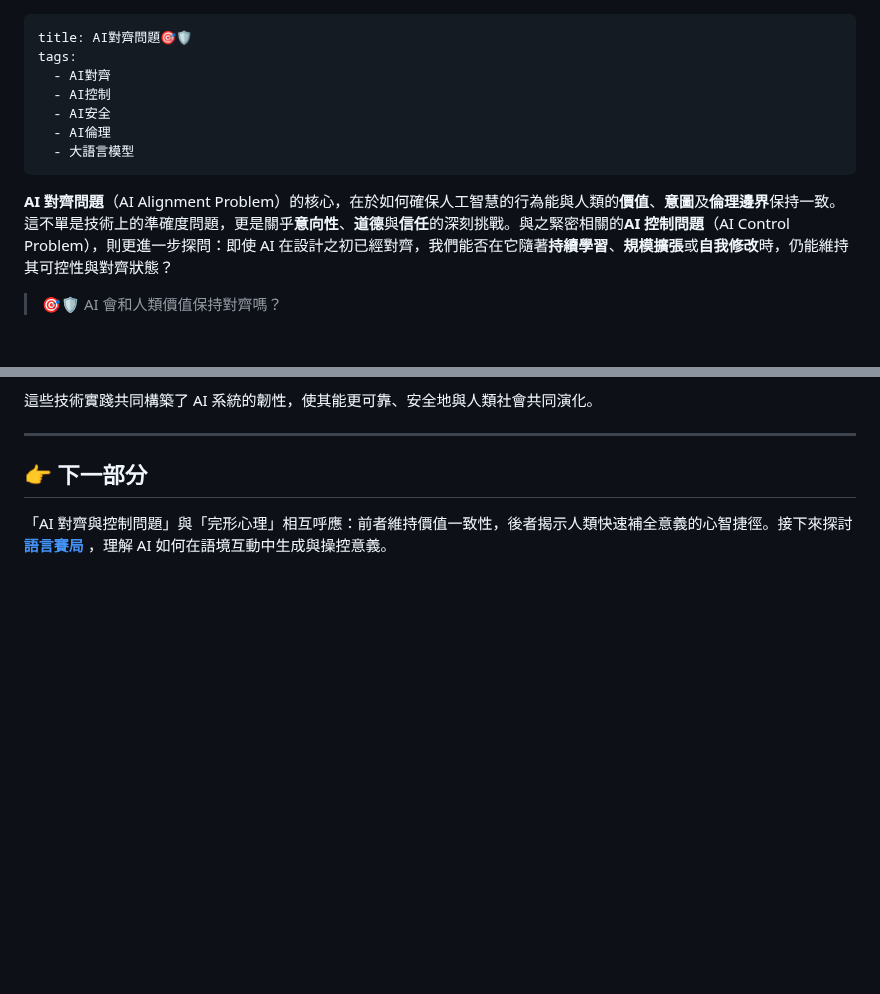
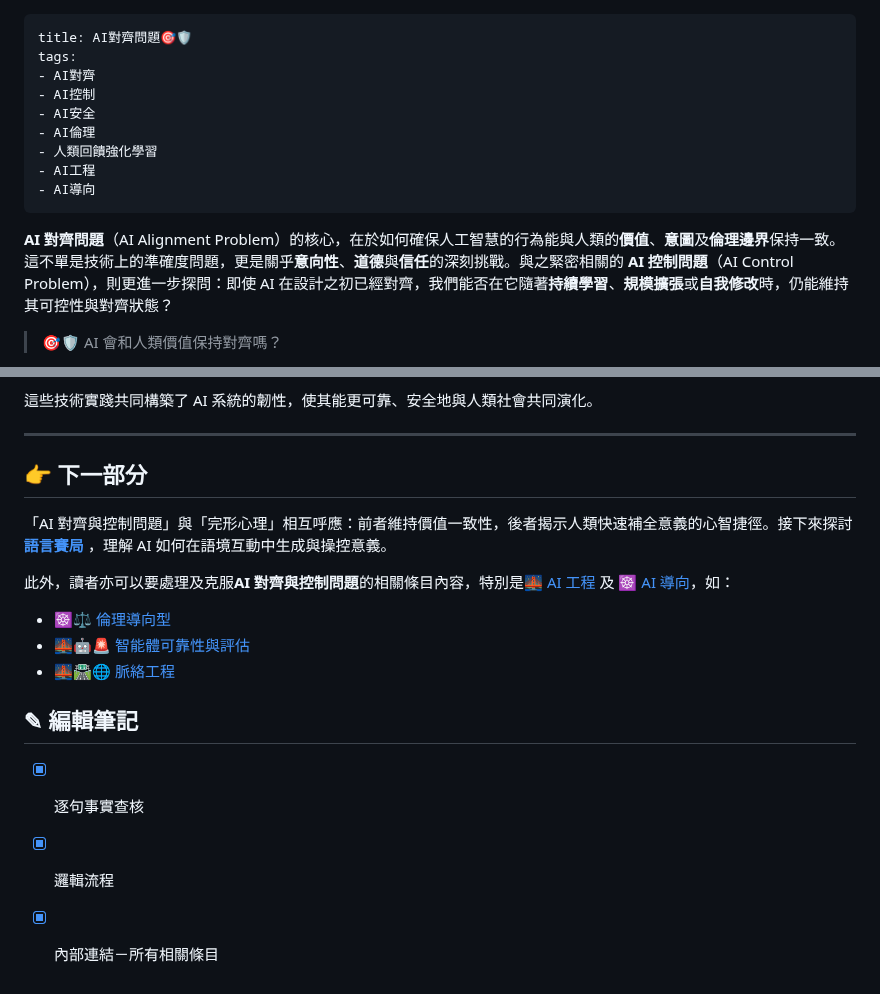
Before and after one commit to hanteng/frmAI, a Markdown page: 01-06-AI_Alignment_Control_Problem.zh-hant.md, 2 parts joined by grey strips. Drawn GitHub-style; blank space fills up the shorter version.

Commit message:
Update 01-06-AI_Alignment_Control_Problem.zh-hant.md
## ✎ 編輯筆記

- [x] 逐句事實查核
- [x] 邏輯流程
- [x] 內部連結－所有相關條目

```diff
--- a/01-06-AI_Alignment_Control_Problem.zh-hant.md
+++ b/01-06-AI_Alignment_Control_Problem.zh-hant.md
@@ -1,14 +1,16 @@
 ---
 title: AI對齊問題🎯🛡️
 tags:
-  - AI對齊
-  - AI控制
-  - AI安全
-  - AI倫理
-  - 大語言模型
+- AI對齊
+- AI控制
+- AI安全
+- AI倫理
+- 人類回饋強化學習
+- AI工程
+- AI導向
 ---
 
-**AI 對齊問題**（AI Alignment Problem）的核心，在於如何確保人工智慧的行為能與人類的**價值**、**意圖**及**倫理邊界**保持一致。這不單是技術上的準確度問題，更是關乎**意向性**、**道德**與**信任**的深刻挑戰。與之緊密相關的**AI 控制問題**（AI Control Problem），則更進一步探問：即使 AI 在設計之初已經對齊，我們能否在它隨著**持續學習**、**規模擴張**或**自我修改**時，仍能維持其可控性與對齊狀態？
+**AI 對齊問題**（AI Alignment Problem）的核心，在於如何確保人工智慧的行為能與人類的**價值**、**意圖**及**倫理邊界**保持一致。這不單是技術上的準確度問題，更是關乎**意向性**、**道德**與**信任**的深刻挑戰。與之緊密相關的 **AI 控制問題**（AI Control Problem），則更進一步探問：即使 AI 在設計之初已經對齊，我們能否在它隨著**持續學習**、**規模擴張**或**自我修改**時，仍能維持其可控性與對齊狀態？
 
 > 🎯🛡️ AI 會和人類價值保持對齊嗎？
 
@@ -112,3 +114,15 @@ AI 對齊與控制是一場**持久戰**，需要長期監測與調校：
 ## 👉 下一部分
 
 「AI 對齊與控制問題」與「完形心理」相互呼應：前者維持價值一致性，後者揭示人類快速補全意義的心智捷徑。接下來探討 **[語言賽局](01-07-Language_Games.zh-hant)** ，理解 AI 如何在語境互動中生成與操控意義。
+
+此外，讀者亦可以要處理及克服**AI 對齊與控制問題**的相關條目內容，特別是🌉 [AI 工程](10----ai_engineering.zh-hant) 及 ☸ [AI 導向](05----ai_orientations.zh-hant)，如：
+
+* ☸⚖️ [倫理導向型](05-05-oriented_ethics.zh-hant)
+* 🌉🤖🚨 [智能體可靠性與評估](10-02-agent_reliability_evaluation.zh-hant)
+* 🌉🛣🌐 [脈絡工程](10-04-context_engineering.zh-hant)
+
+## ✎ 編輯筆記
+
+- [x] 逐句事實查核
+- [x] 邏輯流程
+- [x] 內部連結－所有相關條目
```
